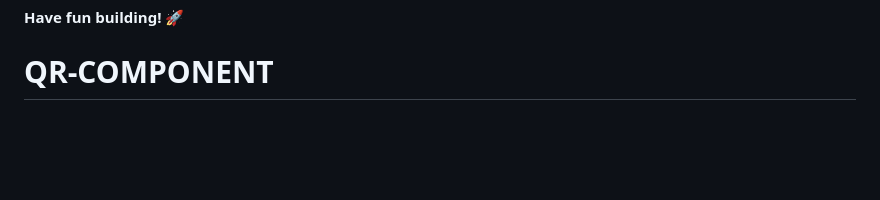
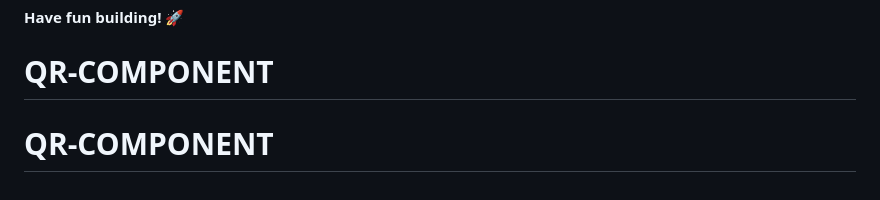
Before and after one commit to edwincaipa/QR-COMPONENT, a Markdown page: README.md, the part around the change. Drawn GitHub-style; blank space fills up the shorter version.

```diff
--- a/README.md
+++ b/README.md
@@ -86,3 +86,4 @@ This challenge is completely free. Please share it with anyone who will find it
 
 **Have fun building!** 🚀
 # QR-COMPONENT
+# QR-COMPONENT
```
